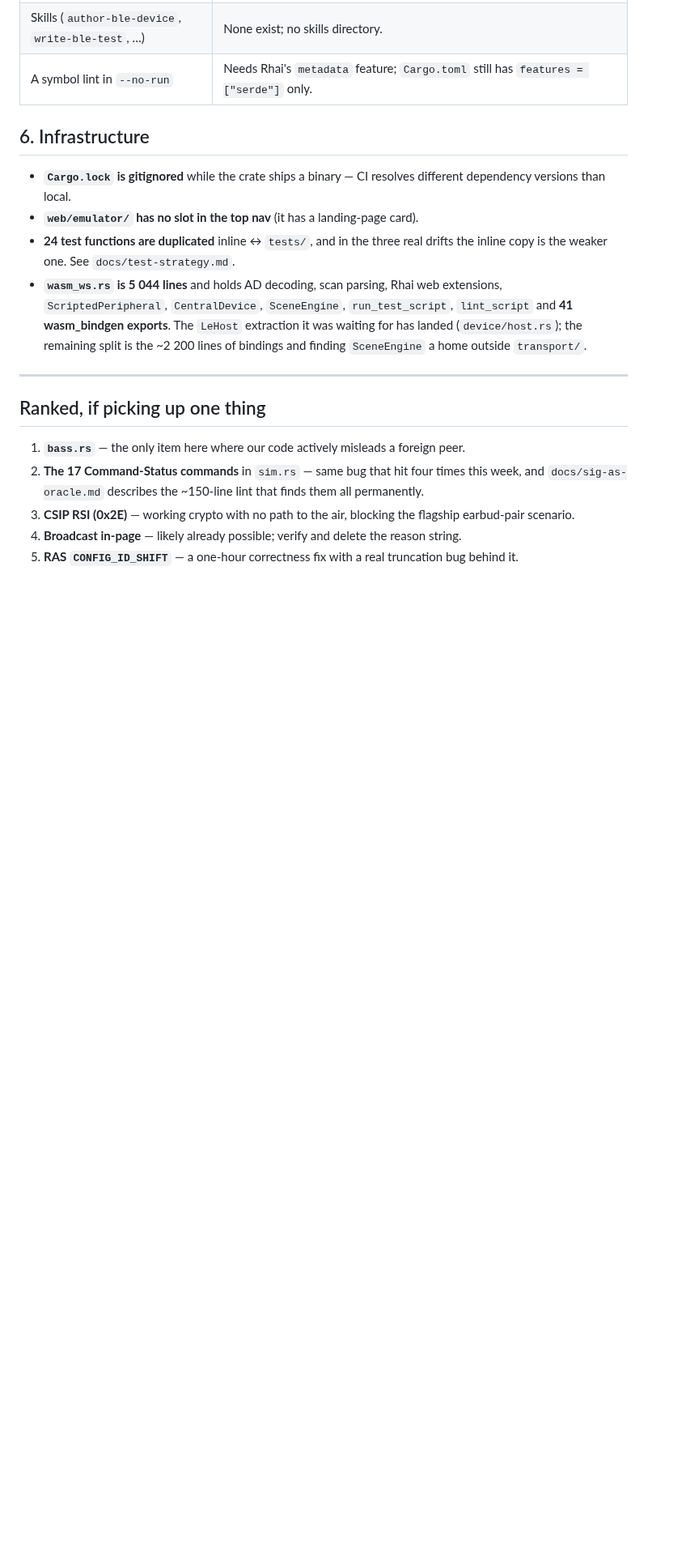
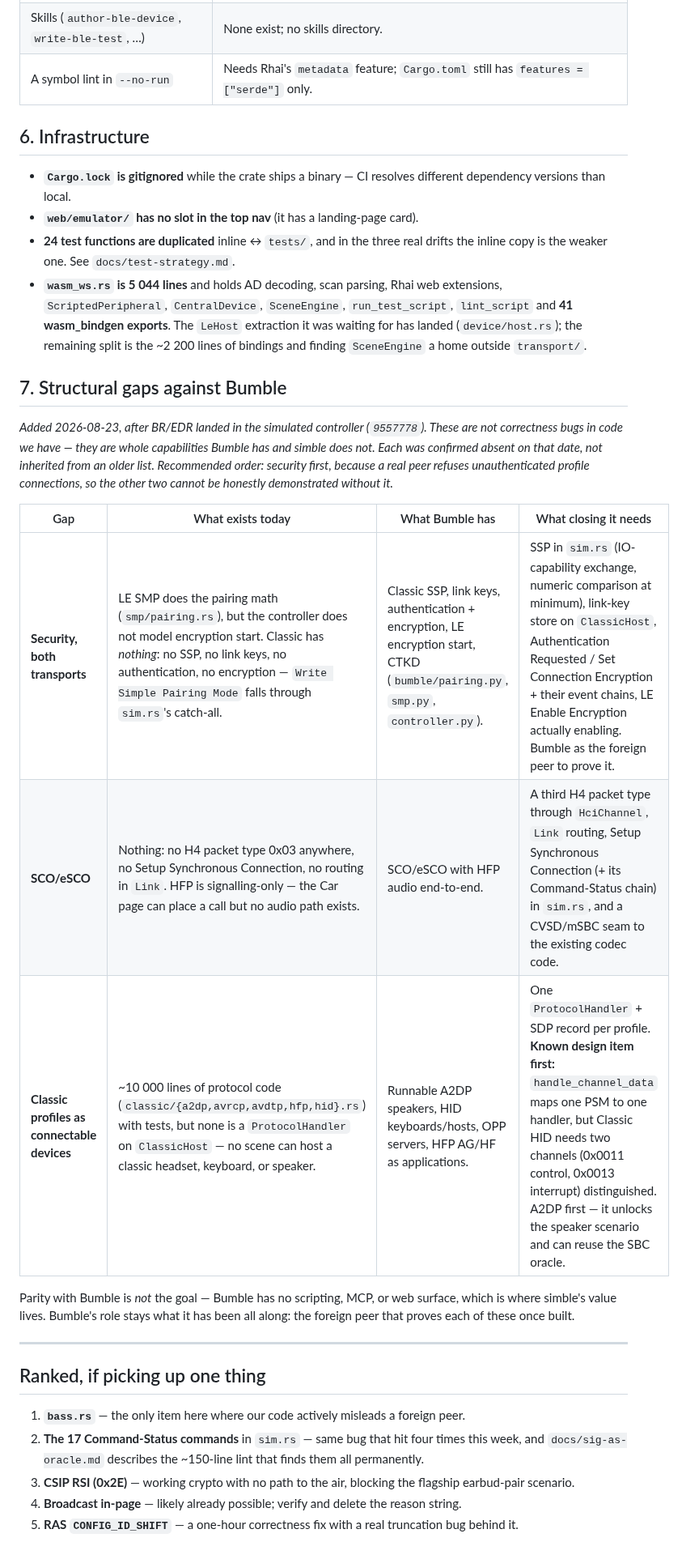
Before and after one commit to schilit/simble, a Markdown page: docs/gaps.md, the part around the change. Shown at 81% size. Rendered like a GitHub page; blank space fills up the shorter version.

Commit message:
docs: gaps §7 — the three structural absences against Bumble
Security (classic has none at all; LE encryption start unmodelled),
SCO/eSCO (no H4 type 0x03 anywhere), and classic profiles that exist as
protocol code but not as connectable devices. Security first: a real peer
refuses unauthenticated profile connections, so the other two cannot be
honestly demonstrated without it.

Co-Authored-By: Claude Opus 5 <noreply@anthropic.com>

```diff
--- a/docs/gaps.md
+++ b/docs/gaps.md
@@ -104,6 +104,25 @@ nobody "fixes" them by making the labels disappear.
   remaining split is the ~2 200 lines of bindings and finding `SceneEngine` a
   home outside `transport/`.
 
+## 7. Structural gaps against Bumble
+
+*Added 2026-08-23, after BR/EDR landed in the simulated controller
+(`9557778`). These are not correctness bugs in code we have — they are whole
+capabilities Bumble has and simble does not. Each was confirmed absent on that
+date, not inherited from an older list. Recommended order: security first,
+because a real peer refuses unauthenticated profile connections, so the other
+two cannot be honestly demonstrated without it.*
+
+| Gap | What exists today | What Bumble has | What closing it needs |
+|---|---|---|---|
+| **Security, both transports** | LE SMP does the pairing math (`smp/pairing.rs`), but the controller does not model encryption start. Classic has *nothing*: no SSP, no link keys, no authentication, no encryption — `Write Simple Pairing Mode` falls through `sim.rs`'s catch-all. | Classic SSP, link keys, authentication + encryption, LE encryption start, CTKD (`bumble/pairing.py`, `smp.py`, `controller.py`). | SSP in `sim.rs` (IO-capability exchange, numeric comparison at minimum), link-key store on `ClassicHost`, Authentication Requested / Set Connection Encryption + their event chains, LE Enable Encryption actually enabling. Bumble as the foreign peer to prove it. |
+| **SCO/eSCO** | Nothing: no H4 packet type 0x03 anywhere, no Setup Synchronous Connection, no routing in `Link`. HFP is signalling-only — the Car page can place a call but no audio path exists. | SCO/eSCO with HFP audio end-to-end. | A third H4 packet type through `HciChannel`, `Link` routing, Setup Synchronous Connection (+ its Command-Status chain) in `sim.rs`, and a CVSD/mSBC seam to the existing codec code. |
+| **Classic profiles as connectable devices** | ~10 000 lines of protocol code (`classic/{a2dp,avrcp,avdtp,hfp,hid}.rs`) with tests, but none is a `ProtocolHandler` on `ClassicHost` — no scene can host a classic headset, keyboard, or speaker. | Runnable A2DP speakers, HID keyboards/hosts, OPP servers, HFP AG/HF as applications. | One `ProtocolHandler` + SDP record per profile. **Known design item first:** `handle_channel_data` maps one PSM to one handler, but Classic HID needs two channels (0x0011 control, 0x0013 interrupt) distinguished. A2DP first — it unlocks the speaker scenario and can reuse the SBC oracle. |
+
+Parity with Bumble is *not* the goal — Bumble has no scripting, MCP, or web
+surface, which is where simble's value lives. Bumble's role stays what it has
+been all along: the foreign peer that proves each of these once built.
+
 ---
 
 ## Ranked, if picking up one thing
```
